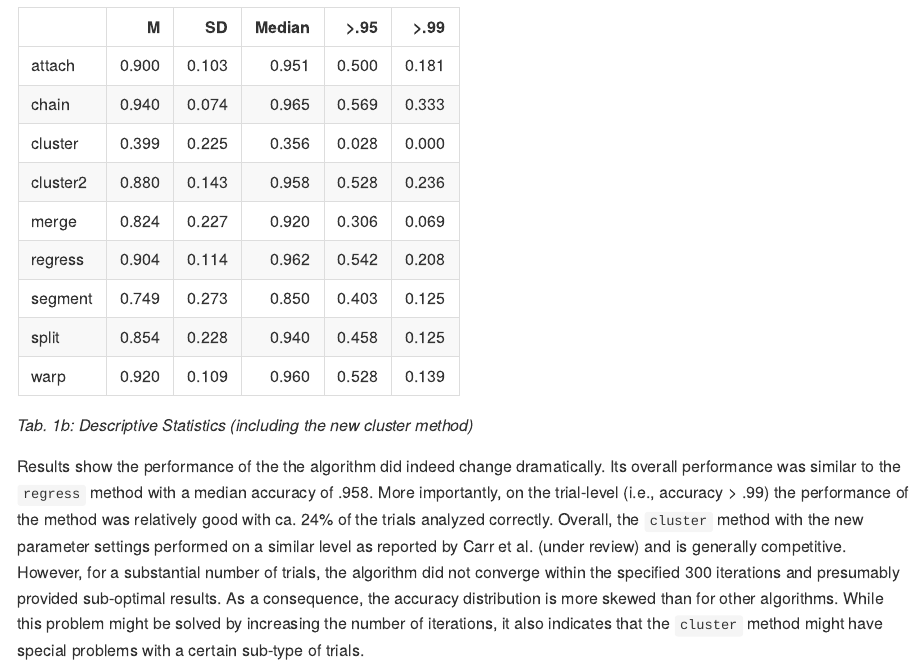
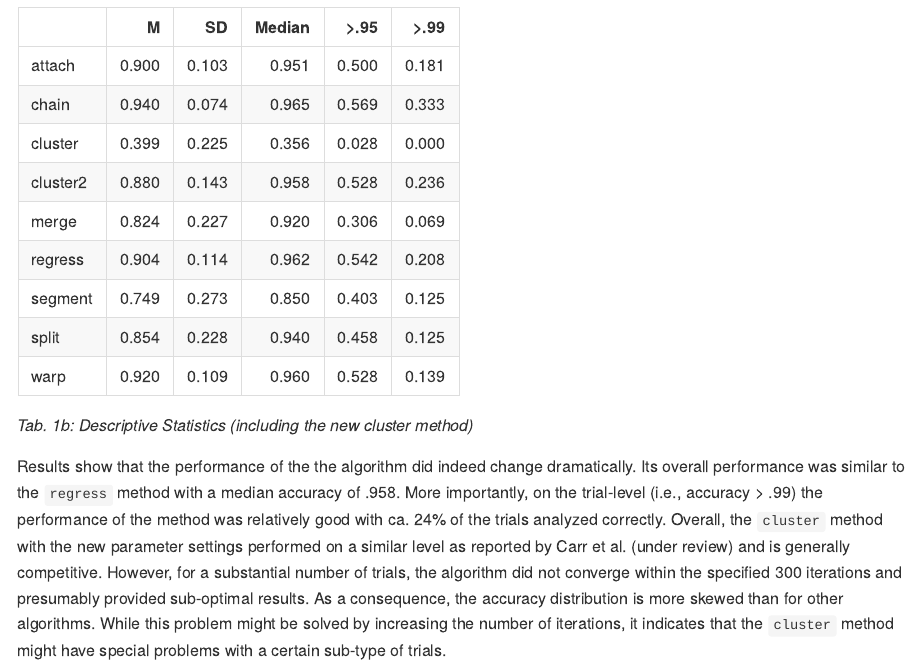
Before and after one commit to sascha2schroeder/popEye, an R Markdown document (materials/CompareAlgorithms/CompareAlgorithms.Rmd): the page in a window 1100 px wide, from 13670 px down. The pictures show the output file materials/CompareAlgorithms/CompareAlgorithms.md that the author committed with the source, drawn offline in the style of GitHub.

Commit message:
CompareAlgorithms updated

````diff
--- a/materials/CompareAlgorithms/CompareAlgorithms.Rmd
+++ b/materials/CompareAlgorithms/CompareAlgorithms.Rmd
@@ -471,4 +471,4 @@ colnames(tmp) <- c("M", "SD", "Median", ">.95", ">.99")
 kable(tmp, caption = "*Tab. 1b: Descriptive Statistics (including the new cluster method)*")
 ```
 
-Results show the performance of the the algorithm did indeed change dramatically. Its overall performance was similar to the `regress` method with a median accuracy of .958. More importantly, on the trial-level (i.e., accuracy > .99) the performance of the method was relatively good with ca. 24% of the trials analyzed correctly. Overall, the `cluster` method with the new parameter settings performed on a similar level as reported by Carr et al. (under review) and is generally competitive. However, for a substantial number of trials, the algorithm did not converge within the specified 300 iterations and presumably provided sub-optimal results. As a consequence, the accuracy distribution is more skewed than for other algorithms. While this problem might be solved by increasing the number of iterations, it also indicates that the `cluster` method might have special problems with a certain sub-type of trials.
+Results show that the performance of the the algorithm did indeed change dramatically. Its overall performance was similar to the `regress` method with a median accuracy of .958. More importantly, on the trial-level (i.e., accuracy > .99) the performance of the method was relatively good with ca. 24% of the trials analyzed correctly. Overall, the `cluster` method with the new parameter settings performed on a similar level as reported by Carr et al. (under review) and is generally competitive. However, for a substantial number of trials, the algorithm did not converge within the specified 300 iterations and presumably provided sub-optimal results. As a consequence, the accuracy distribution is more skewed than for other algorithms. While this problem might be solved by increasing the number of iterations, it indicates that the `cluster` method might have special problems with a certain sub-type of trials.
````
Also changed, not shown: materials/CompareAlgorithms/CompareAlgorithms.md, materials/CompareAlgorithms/CompareAlgorithms_files/figure-gfm/plot3-1.png, materials/CompareAlgorithms/CompareAlgorithms_files/figure-gfm/plot3b-1.png.
